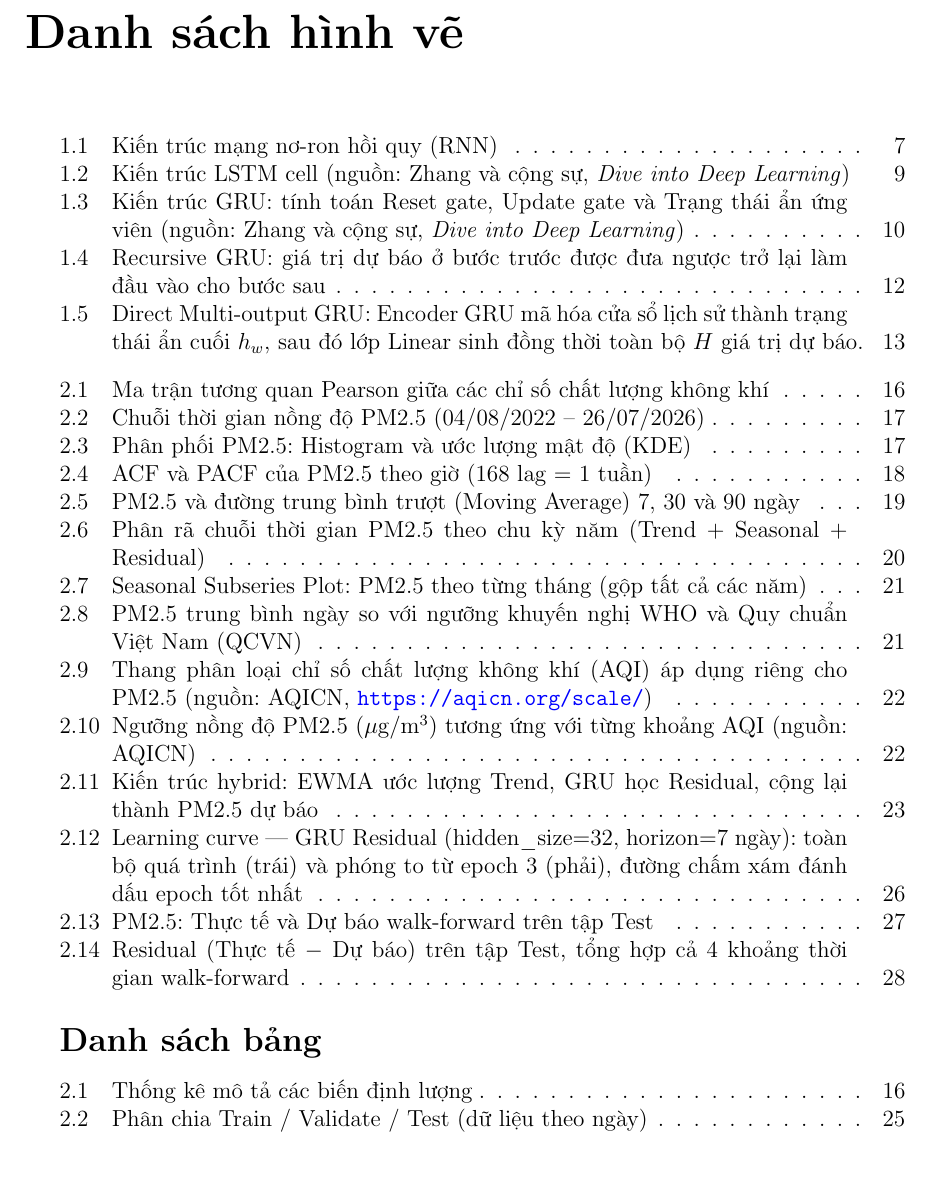
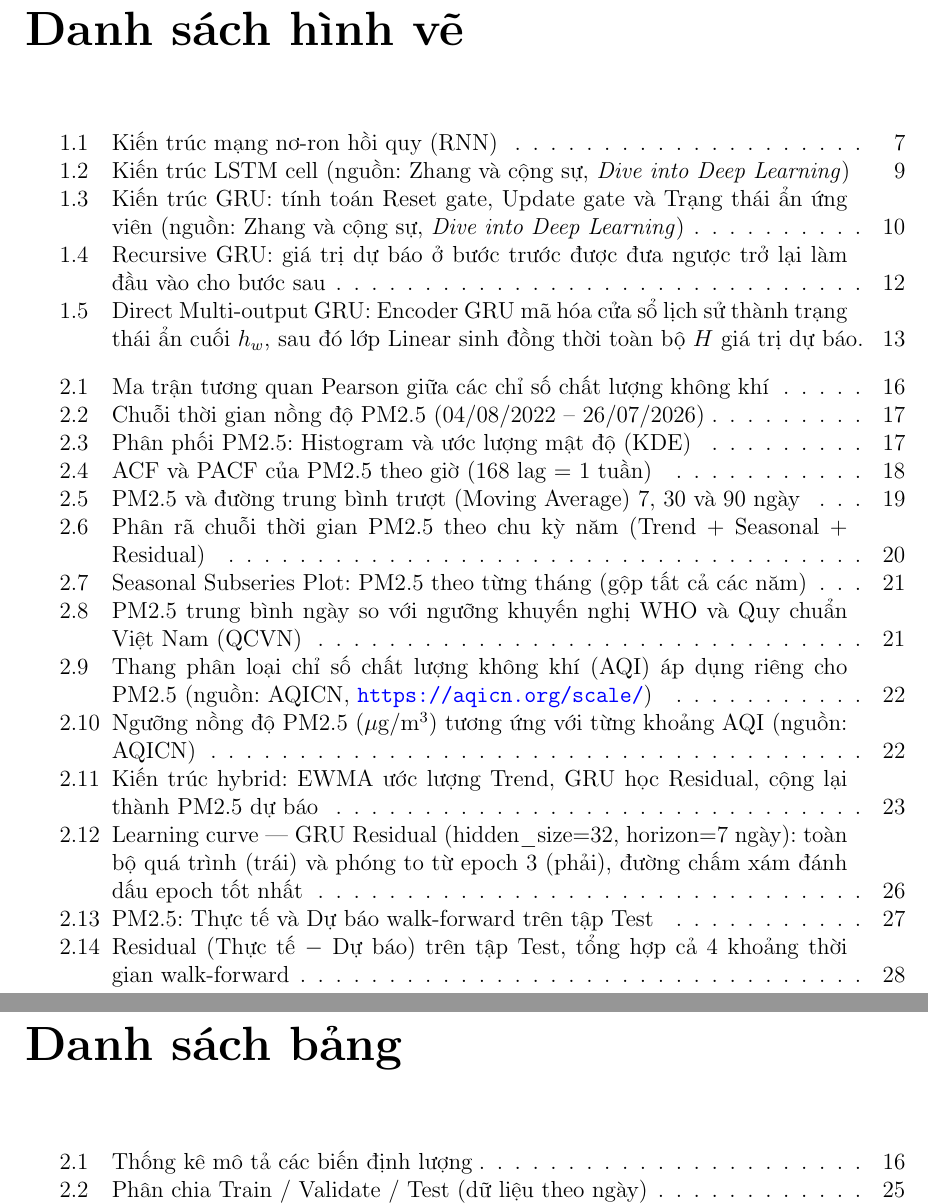
Before and after one commit to thiennguyen37-qn/PM2.5-GRU, a LaTeX document (report/bao_cao.tex): part of page 3 of 31 before the commit and two parts of pages 3 and 4 of 31 after it, the two joined at a grey line, cut so that both start at the same text, the shorter picture padded with empty space. Compiled offline with pdfLaTeX.

Commit message:
Complete the project
Co-Authored-By: Claude Sonnet 5 <noreply@anthropic.com>

```diff
--- a/report/bao_cao.tex
+++ b/report/bao_cao.tex
@@ -65,11 +65,4 @@ Gia Lai, 2026
 \tableofcontents
 \newpage
 
-% \listoffigures và \listoftables trong report-class đều tự khởi đầu bằng \chapter*,
-% mà \chapter luôn ngắt sang trang mới — nên nếu gọi liên tiếp, "Danh sách bảng" sẽ
-% bị đẩy sang trang riêng dù còn dư chỗ. Ở đây chỉ để \listoffigures ngắt trang một
-% lần, còn danh sách bảng được chèn thủ công (không ngắt trang) để cả hai nằm chung 1 trang.
 \listoffigures
-\bigskip
-\makeatletter
-{\Large\bfseries\listtablename\par}
@@ -79,3 +70,4 @@ Gia Lai, 2026
+\listoftables
 \newpage
 
 % ==================== MỞ ĐẦU ====================
```
Also changed, not shown: Tiểu luận học máy Nguyễn Hồ Bảo Thiên.pdf (deleted), report/bao_cao.pdf, report/bao_cao.tex (4 more changed lines).
